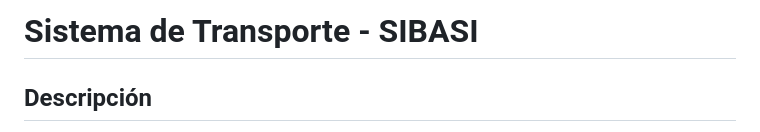
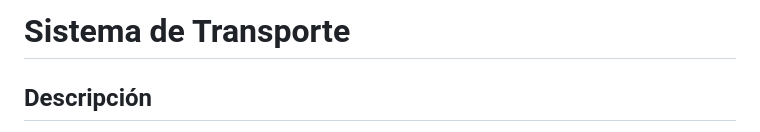
Before and after one commit to Rodrigo-Claros/Proyecto-Transporte, a Markdown page: README.md, the part around the change. Drawn GitHub-style.

Commit message:
Update project title in README

```diff
--- a/README.md
+++ b/README.md
@@ -1,4 +1,4 @@
-# Sistema de Transporte - SIBASI
+# Sistema de Transporte
 
 Descripción
 -----------
```
